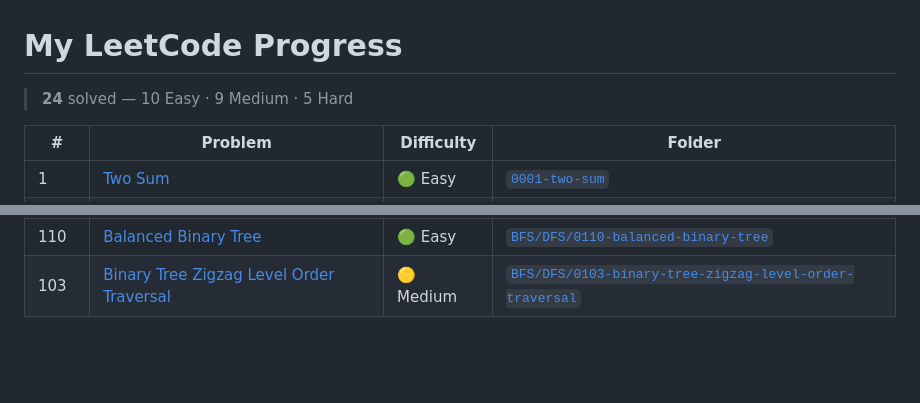
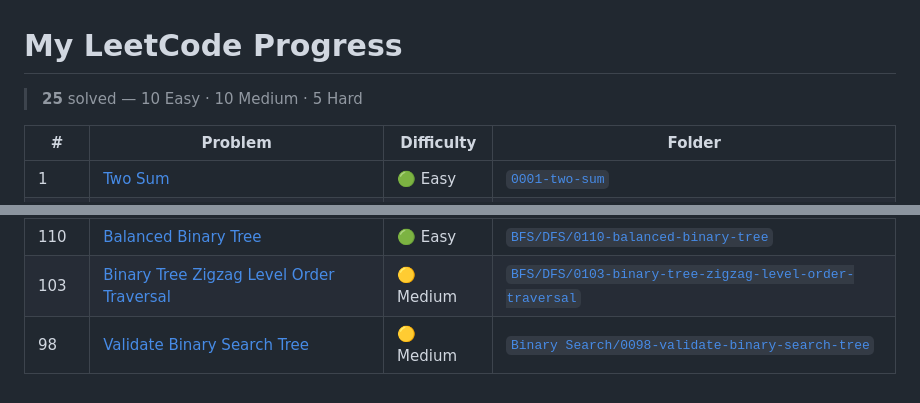
Before and after one commit to Omhari66/leetcode-solutions, a Markdown page: README.md, 2 parts joined by grey strips. GitHub-like rendering; blank space fills up the shorter version.

Commit message:
chore: update progress table (#98 Validate Binary Search Tree)

```diff
--- a/README.md
+++ b/README.md
@@ -1,6 +1,6 @@
 # My LeetCode Progress
 
-> **24** solved — 10 Easy · 9 Medium · 5 Hard
+> **25** solved — 10 Easy · 10 Medium · 5 Hard
 
 | # | Problem | Difficulty | Folder |
 |---|---------|------------|--------|
@@ -28,3 +28,4 @@
 | 355 | [Design Twitter](https://leetcode.com/problems/design-twitter/) | 🟡 Medium | [`Uncategorized/0355-design-twitter`](./Uncategorized/0355-design-twitter) |
 | 110 | [Balanced Binary Tree](https://leetcode.com/problems/balanced-binary-tree/) | 🟢 Easy | [`BFS/DFS/0110-balanced-binary-tree`](./BFS/DFS/0110-balanced-binary-tree) |
 | 103 | [Binary Tree Zigzag Level Order Traversal](https://leetcode.com/problems/binary-tree-zigzag-level-order-traversal/) | 🟡 Medium | [`BFS/DFS/0103-binary-tree-zigzag-level-order-traversal`](./BFS/DFS/0103-binary-tree-zigzag-level-order-traversal) |
+| 98 | [Validate Binary Search Tree](https://leetcode.com/problems/validate-binary-search-tree/) | 🟡 Medium | [`Binary Search/0098-validate-binary-search-tree`](./Binary%20Search/0098-validate-binary-search-tree) |
```
